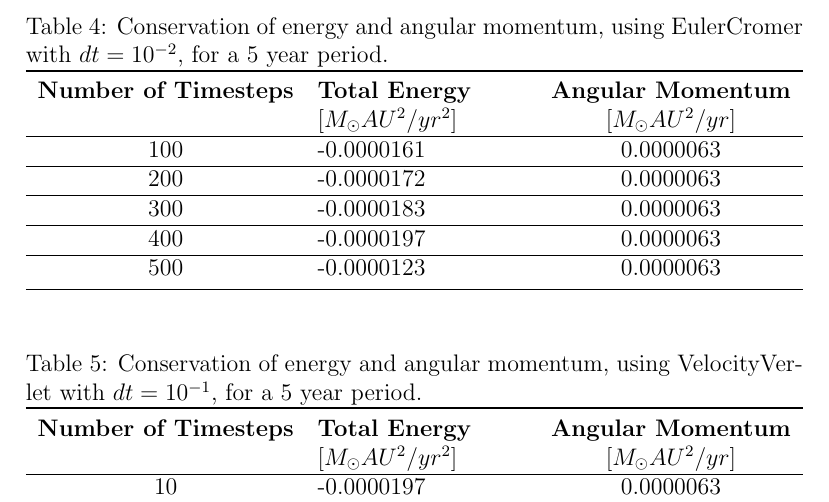
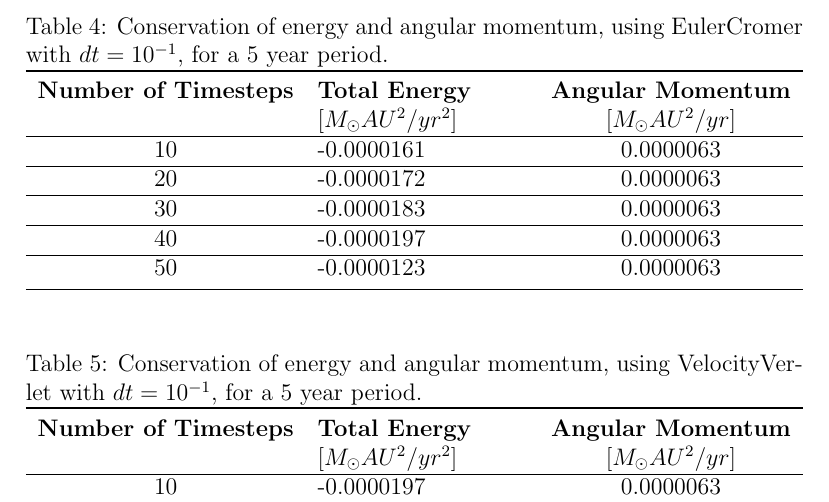
Before and after one commit to richaraf/Comphys_projects, a LaTeX paper (Project_3/Report_Project3.tex): part of page 14 of 24, cut so that both start at the same text. Compiled offline with pdfLaTeX.

Commit message:
Last smal fix

```diff
--- a/Project_3/Report_Project3.tex
+++ b/Project_3/Report_Project3.tex
@@ -360,15 +360,15 @@ We checked the conservation of total energy and angular momentum for EulerCromer
 
 \begin{table} [H]
 \centering
-\caption{Conservation of energy and angular momentum, using EulerCromer with $dt=10^{-2}$, for a 5 year period.}
+\caption{Conservation of energy and angular momentum, using EulerCromer with $dt=10^{-1}$, for a 5 year period.}
 \begin{tabularx}{\textwidth}{cXcXc} \toprule
     {\bf Number of Timesteps} & {\bf Total Energy }& {\bf Angular Momentum} \\
     &[$M_\odot AU^2/yr^2$]&[$M_\odot AU^2/yr$]\\ \hline
-    100 & -0.0000161 & 0.0000063\\ \hline
-    200 & -0.0000172 & 0.0000063\\ \hline
-    300 & -0.0000183 & 0.0000063\\ \hline
-    400 & -0.0000197 & 0.0000063\\ \hline
-    500 & -0.0000123 & 0.0000063\\ \bottomrule
+    10 & -0.0000161 & 0.0000063\\ \hline
+    20 & -0.0000172 & 0.0000063\\ \hline
+    30 & -0.0000183 & 0.0000063\\ \hline
+    40 & -0.0000197 & 0.0000063\\ \hline
+    50 & -0.0000123 & 0.0000063\\ \bottomrule
 \end{tabularx}
 \label{euler_dt=10(-1)}
 \end{table}
```
